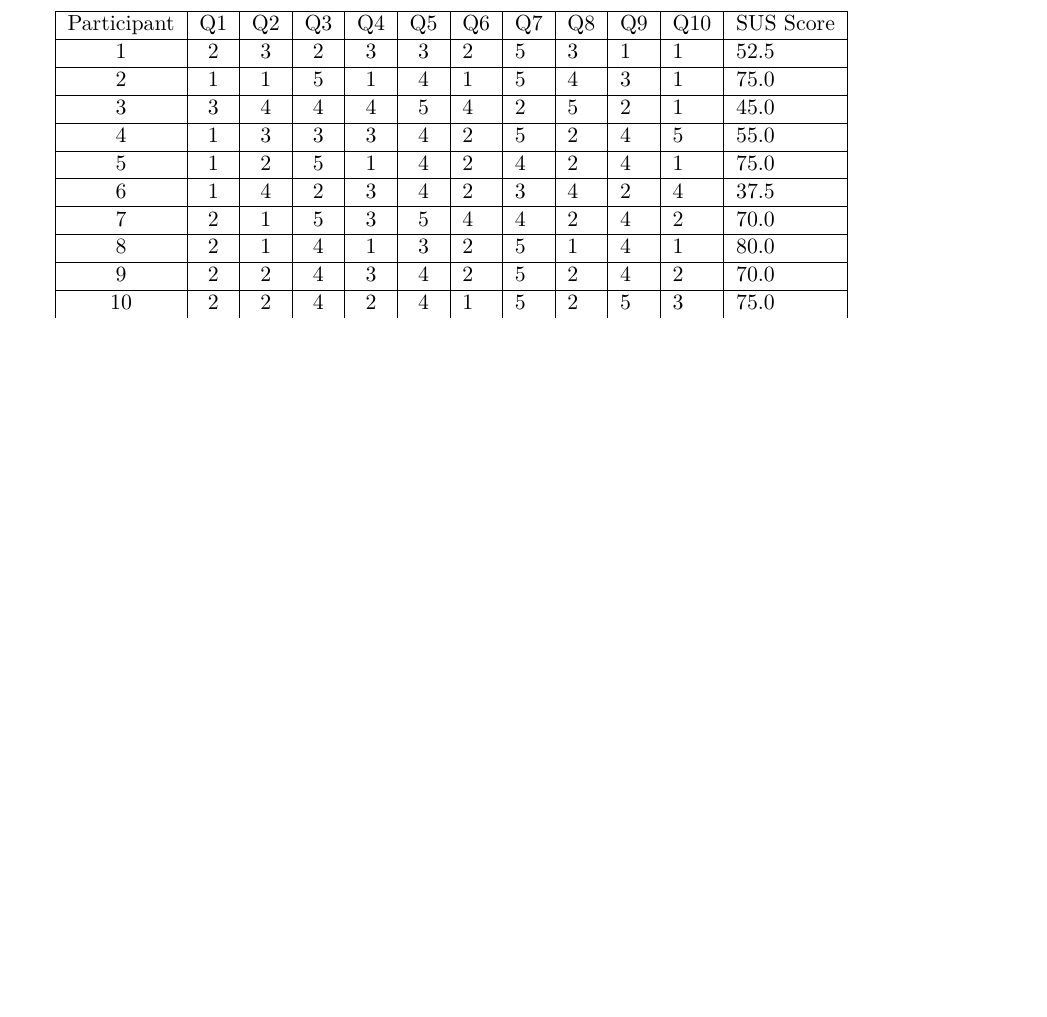
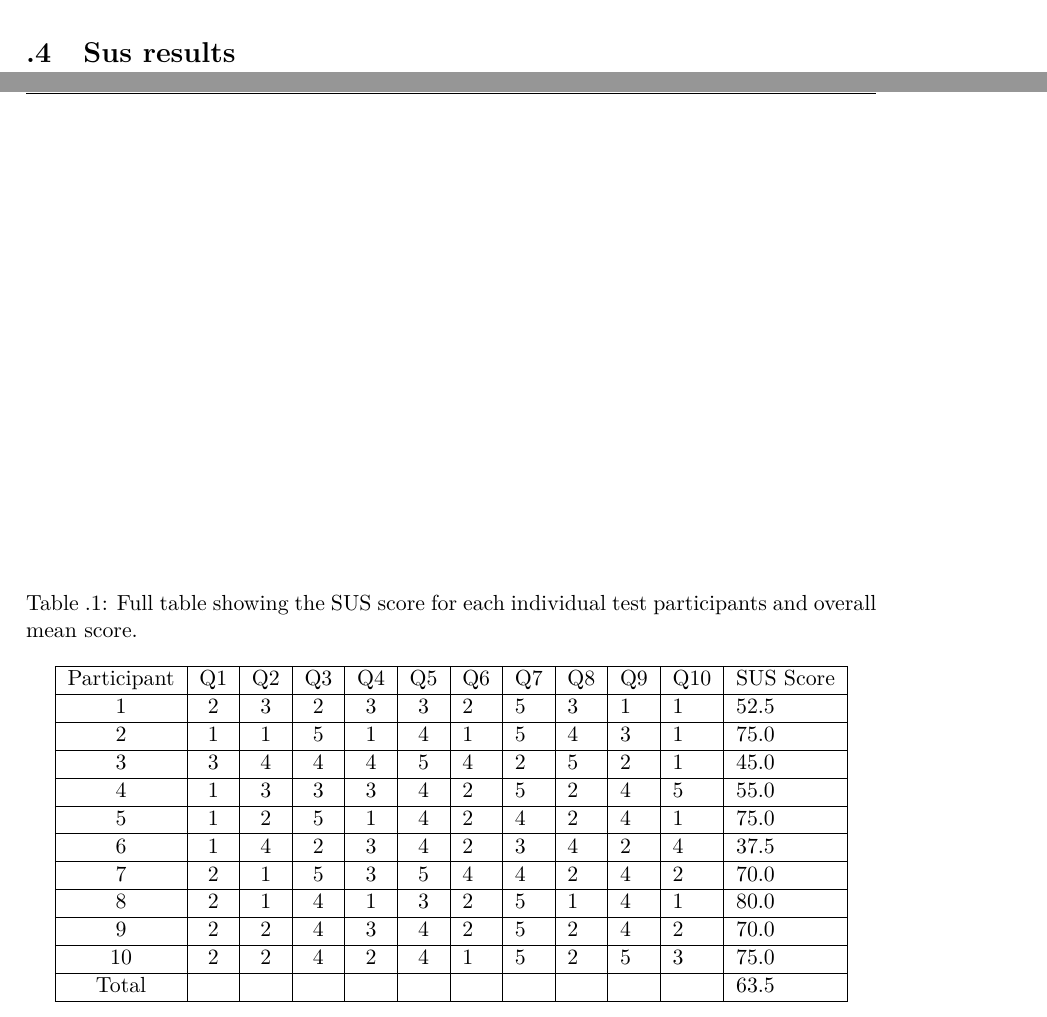
Before and after one commit to totalfreak/medialogyp4, a LaTeX thesis (Main.tex, which reads include/Appendices.tex, include/Design.tex): part of page 46 of 70 before the commit and two parts of pages 70 and 71 of 71 after it, the two joined at a grey line, cut at the place of the change, the shorter picture padded with empty space. Compiled offline with pdfLaTeX.

Commit message:
Moved stuff

```diff
--- a/include/Appendices.tex
+++ b/include/Appendices.tex
@@ -76,3 +76,25 @@ Tool specifications and functionalities:
 	\label{fig:likertScale}
 	\caption{Likert scale from Skt. Annæ}
 \end{figure}
+
+\section{Sus results}\label{appendix:susResults}
+\begin{table}[]
+	\centering
+	\caption{Full table showing the SUS score for each individual test participants and overall mean score.}
+	\label{tab:susScoreTableAppendix}
+	\begin{tabular}{|c|c|c|c|c|c|l|l|l|l|l|l|}
+		\hline
+		Participant & Q1 & Q2 & Q3 & Q4 & Q5 & Q6 & Q7 & Q8 & Q9 & Q10 & SUS Score \\ \hline
+		1           & 2  & 3  & 2  & 3  & 3  & 2  & 5  & 3  & 1  & 1   & 52.5      \\ \hline
+		2           & 1  & 1  & 5  & 1  & 4  & 1  & 5  & 4  & 3  & 1   & 75.0      \\ \hline
+		3           & 3  & 4  & 4  & 4  & 5  & 4  & 2  & 5  & 2  & 1   & 45.0      \\ \hline
+		4           & 1  & 3  & 3  & 3  & 4  & 2  & 5  & 2  & 4  & 5   & 55.0      \\ \hline
+		5           & 1  & 2  & 5  & 1  & 4  & 2  & 4  & 2  & 4  & 1   & 75.0      \\ \hline
+		6           & 1  & 4  & 2  & 3  & 4  & 2  & 3  & 4  & 2  & 4   & 37.5      \\ \hline
+		7           & 2  & 1  & 5  & 3  & 5  & 4  & 4  & 2  & 4  & 2   & 70.0      \\ \hline
+		8           & 2  & 1  & 4  & 1  & 3  & 2  & 5  & 1  & 4  & 1   & 80.0      \\ \hline
+		9           & 2  & 2  & 4  & 3  & 4  & 2  & 5  & 2  & 4  & 2   & 70.0      \\ \hline
+		10          & 2  & 2  & 4  & 2  & 4  & 1  & 5  & 2  & 5  & 3   & 75.0      \\ \hline
+		Total       &    &    &    &    &    &    &    &    &    &     & 63.5      \\ \hline
+	\end{tabular}
+\end{table}
--- a/include/Design.tex
+++ b/include/Design.tex
@@ -224,6 +224,3 @@ $$( (Q_1+Q_3+Q_5+Q_7+Q_9)-5+25-(Q_2+Q_4+Q_6+Q_8+Q_{10}) )*2.5$$
 
 \begin{table}[]
 	\centering
-	\caption{Table showing the SUS score for each individual test participants and the total score.}
-	\label{tab:susScoreTable}
-	\begin{tabular}{|c|c|c|c|c|c|l|l|l|l|l|l|}
@@ -230,12 +230 @@ $$( (Q_1+Q_3+Q_5+Q_7+Q_9)-5+25-(Q_2+Q_4+Q_6+Q_8+Q_{10}) )*2.5$$
 		\hline
-		Participant & Q1 & Q2 & Q3 & Q4 & Q5 & Q6 & Q7 & Q8 & Q9 & Q10 & SUS Score \\ \hline
-		1           & 2  & 3  & 2  & 3  & 3  & 2  & 5  & 3  & 1  & 1   & 52.5      \\ \hline
-		2           & 1  & 1  & 5  & 1  & 4  & 1  & 5  & 4  & 3  & 1   & 75.0      \\ \hline
-		3           & 3  & 4  & 4  & 4  & 5  & 4  & 2  & 5  & 2  & 1   & 45.0      \\ \hline
-		4           & 1  & 3  & 3  & 3  & 4  & 2  & 5  & 2  & 4  & 5   & 55.0      \\ \hline
-		5           & 1  & 2  & 5  & 1  & 4  & 2  & 4  & 2  & 4  & 1   & 75.0      \\ \hline
-		6           & 1  & 4  & 2  & 3  & 4  & 2  & 3  & 4  & 2  & 4   & 37.5      \\ \hline
-		7           & 2  & 1  & 5  & 3  & 5  & 4  & 4  & 2  & 4  & 2   & 70.0      \\ \hline
-		8           & 2  & 1  & 4  & 1  & 3  & 2  & 5  & 1  & 4  & 1   & 80.0      \\ \hline
-		9           & 2  & 2  & 4  & 3  & 4  & 2  & 5  & 2  & 4  & 2   & 70.0      \\ \hline
-		10          & 2  & 2  & 4  & 2  & 4  & 1  & 5  & 2  & 5  & 3   & 75.0      \\ \hline
```
Also changed, not shown: Main.tex (+2 -0 lines), include/Design.tex (16 more changed lines).
